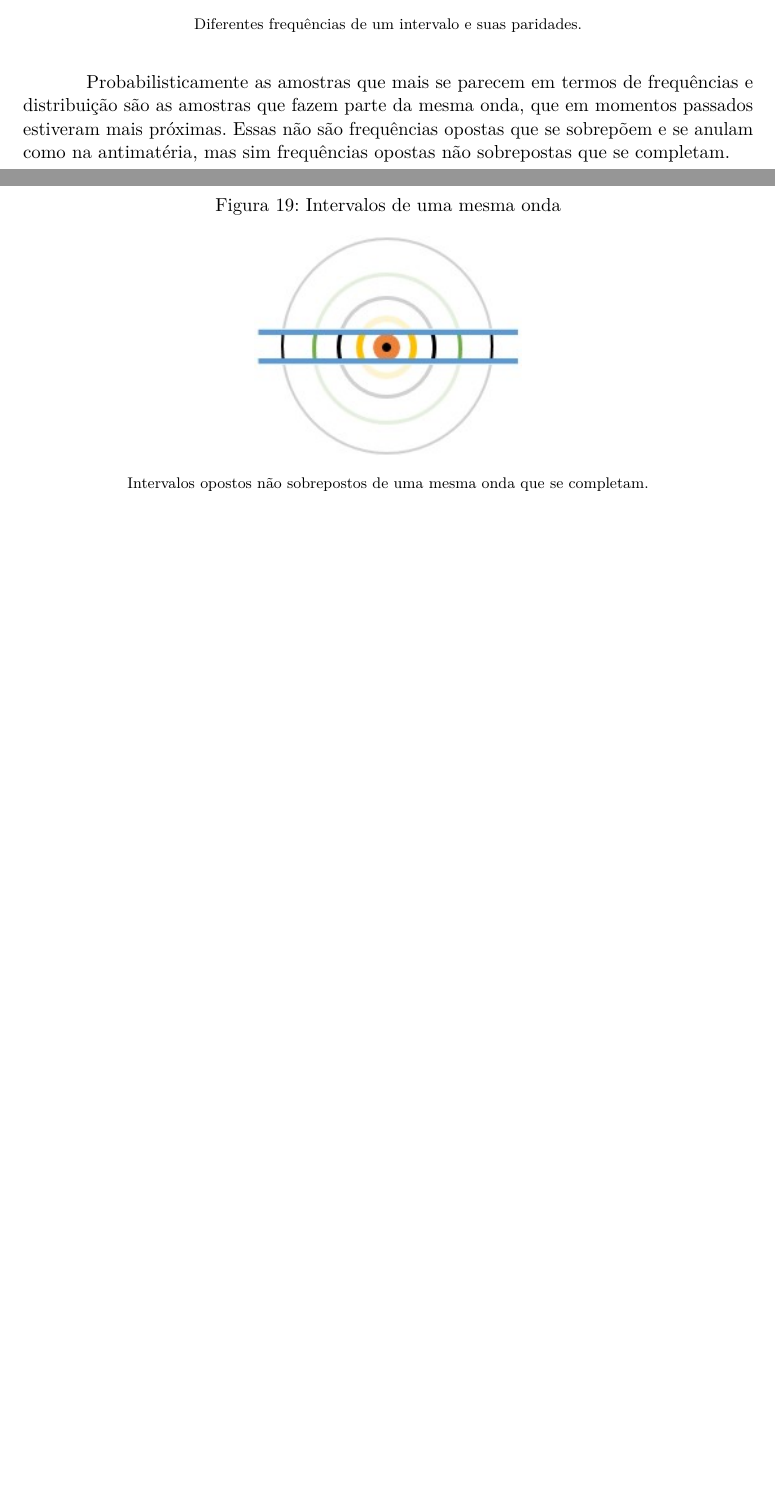
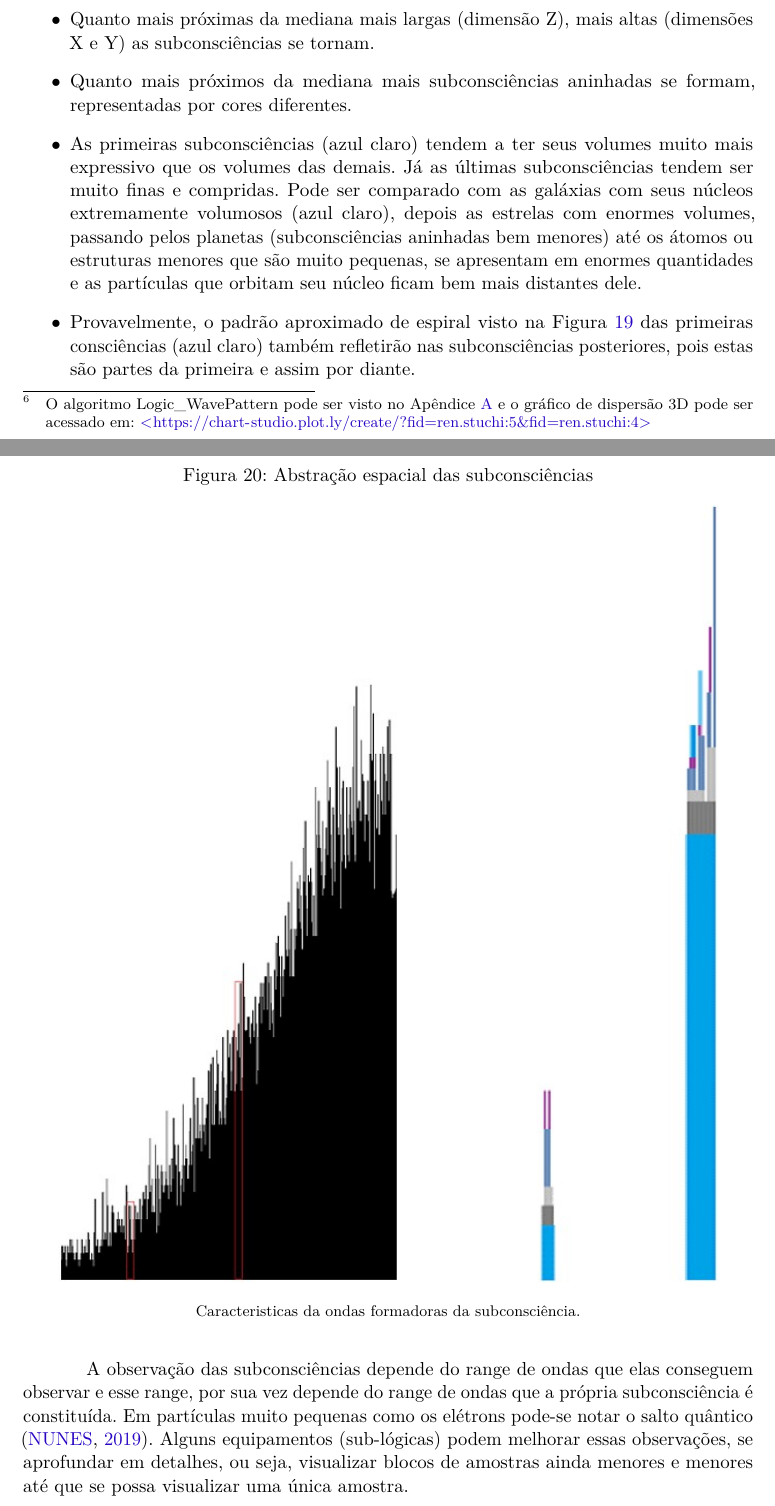
Before and after one commit to RenStu/logic, a LaTeX thesis (Article/main.tex, which reads Article/sections/1_3_consciousness.tex): two parts of pages 15 and 16 of 32 before the commit and two parts of pages 16 and 17 of 34 after it, joined at a grey line, cut at the place of the change, the shorter picture padded with empty space. The pictures show the PDF file Article/main.pdf that the author committed with the source.

Commit message:
updated space subsection

```diff
--- a/Article/sections/1_3_consciousness.tex
+++ b/Article/sections/1_3_consciousness.tex
@@ -80,22 +81,48 @@ A tendência probabilística descrita pelo teorema central do limite faz com que
 \begin{figure}[H]
-\caption{Conjuntos de frequências de um intervalo}
-\label{fig:consciousness_coexistence}
+\caption{Histograma em padrão de ondas}
+\label{fig:consciousness_space_waves}
 \centering
-\includegraphics[scale=1]{sections/images/consciousness_coexistence.jpg}
-\floatfoot{Diferentes frequências de um intervalo e suas paridades.}%\footnotemark}
+\includegraphics[scale=.7]{sections/images/consciousness_space_waves.jpg}
+\floatfoot{Exemplo de padrão de ondas obtido pelo algoritmo Logic\_WavePattern \footnotemark.}
+\end{figure}
+\footnotetext{O algoritmo Logic\_WavePattern pode ser visto no Apêndice \ref{app:algoritmos}.}
+
+Ao representar as grandezas espaciais conforme o gráfico a Figura \ref{fig:consciousness_space_waves} e distribuir seus pontos de extremidade em um gráfico de distribuição 3D, obtém-se algo parecido com uma espiral mesmo em volume muito pequeno de dados, conforme \ref{fig:consciousness_space_3DScatter}.
+\begin{figure}[H]
+\caption{Gráfico de dispersão 3D gerado com os pontos do histograma em padrão de ondas}
+\label{fig:consciousness_space_3DScatter}
+\centering
+\includegraphics[scale=1]{sections/images/consciousness_space_3DScatter.jpg}
+\floatfoot{O histograma no padrão de ondas e os dados para gerar o gráfico de dispersão 3D podem ser obtidos com a execução do algoritimo Logic\_WavePattern \footnotemark.}
+\end{figure}
+\footnotetext{O algoritmo Logic\_WavePattern pode ser visto no Apêndice \ref{app:algoritmos} e o gráfico de dispersão 3D pode ser acessado em: \url{https://chart-studio.plot.ly/create/?fid=ren.stuchi:5&fid=ren.stuchi:4}}
+
+Observações que podem ser feitas com a Figura \ref{fig:consciousness_space_subconsciousness}:
+\begin{itemize}
+  \item Quanto mais próximas da mediana mais largas (dimensão Z), mais altas (dimensões X e Y) as subconsciências se tornam.
+  \item Quanto mais próximos da mediana mais subconsciências aninhadas se formam, representadas por cores diferentes.
+  \item As primeiras subconsciências (azul claro) tendem a ter seus volumes muito mais expressivo que os volumes das demais. Já as últimas subconsciências tendem ser muito finas e compridas. Pode ser comparado com as galáxias com seus núcleos extremamente volumosos (azul claro), depois as estrelas com enormes volumes, passando pelos planetas (subconsciências aninhadas bem menores) até os átomos ou estruturas menores que são muito pequenas, se apresentam em enormes quantidades e as partículas que orbitam seu núcleo ficam bem mais distantes dele.
+  \item Provavelmente, o padrão aproximado de espiral visto na Figura \ref{fig:consciousness_space_3DScatter} das primeiras consciências (azul claro) também refletirão nas subconsciências posteriores, pois estas são partes da primeira e assim por diante.
+\end{itemize}
+\begin{figure}[H]
+\caption{Abstração espacial das subconsciências}
+\label{fig:consciousness_space_subconsciousness}
+\centering
+\includegraphics[scale=.8]{sections/images/consciousness_space_subconsciousness.jpg}
+\floatfoot{Caracteristicas da ondas formadoras da subconsciência.}%\footnotemark}
 \end{figure}
 %\footnotetext{Fonte: note}
 
-Probabilisticamente as amostras que mais se parecem em termos de frequências e distribuição são as amostras que fazem parte da mesma onda, que em momentos passados estiveram mais próximas. Essas não são frequências opostas que se sobrepõem e se anulam como na antimatéria, mas sim frequências opostas não sobrepostas que se completam.
-
+A observação das subconsciências depende do range de ondas que elas conseguem observar e esse range, por sua vez depende do range de ondas que a própria subconsciência é constituída. Em partículas muito pequenas como os elétrons pode-se notar o salto quântico \cite{universoracionalista_salto_quanticos}. Alguns equipamentos (sub-lógicas) podem melhorar essas observações, se aprofundar em detalhes, ou seja, visualizar blocos de amostras ainda menores e menores até que se possa visualizar uma única amostra.
 \begin{figure}[H]
-\caption{Intervalos de uma mesma onda}
-\label{fig:consciousness_coexistence_waves}
+\caption{Observações subconscientes}
+\label{fig:consciousness_space_subconscious_observation}
 \centering
-\includegraphics[scale=1]{sections/images/consciousness_coexistence_waves.jpg}
-\floatfoot{Intervalos opostos não sobrepostos de uma mesma onda que se completam.}%\footnotemark}
+\includegraphics[scale=.9]{sections/images/consciousness_space_subconscious_observation.jpg}
+\floatfoot{Diferentes subconsciências diferentes observações dos intervalos de ondas.}%\footnotemark}
 \end{figure}
 %\footnotetext{Fonte: note}
+
 
 \subsubsection{Tempo}
 O tempo é a adição de novos momento lógicos à medida que prossegue a negação desses momentos.  Essas mudanças são acumulativas e a medida que aumentam os número de amostras ou momentos lógicos, menos relevante cada nova amostra será dentro do intervalo consciente. Um em cem é mais relevante do que um em mil.
```
Also changed, not shown: Article/sections/appendix_a.tex (+1 -1 lines), Article/sections/introduction.tex (+1 -2 lines), Article/sections/references.bib (+23 -3 lines), Article/main.pdf, Article/sections/images/consciousness_space_3DScatter.jpg (added), Article/sections/images/consciousness_space_subconscious_observation.jpg (added), Article/sections/images/consciousness_space_subconsciousness.jpg (added), Article/sections/images/consciousness_space_waves.jpg (added), Article/sections/1_3_consciousness.tex (16 more changed lines).
